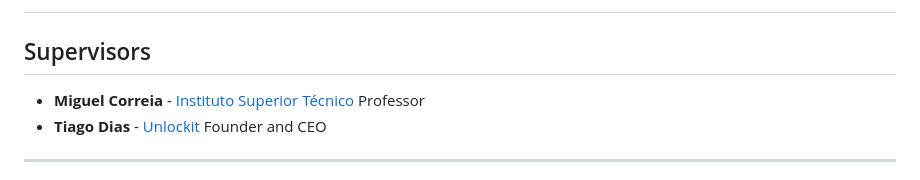
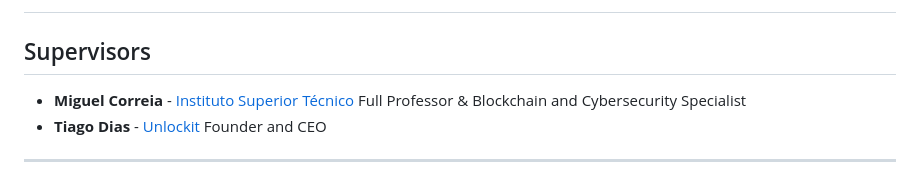
Before and after one commit to AndreProenza/Blockchain-Based-Residential-Smart-Rent, a Markdown page: README.md, the part around the change. Rendered like a GitHub page.

```diff
--- a/README.md
+++ b/README.md
@@ -17,7 +17,7 @@ A tokenization model, allowing for users to self-manage a representation of thei
 
 ## Supervisors
 
-- **Miguel Correia** - [Instituto Superior Técnico](https://tecnico.ulisboa.pt/en/) Professor
+- **Miguel Correia** - [Instituto Superior Técnico](https://tecnico.ulisboa.pt/en/) Full Professor & Blockchain and Cybersecurity Specialist
 - **Tiago Dias** - [Unlockit](https://unlockit.io/) Founder and CEO
 
 ---
```
